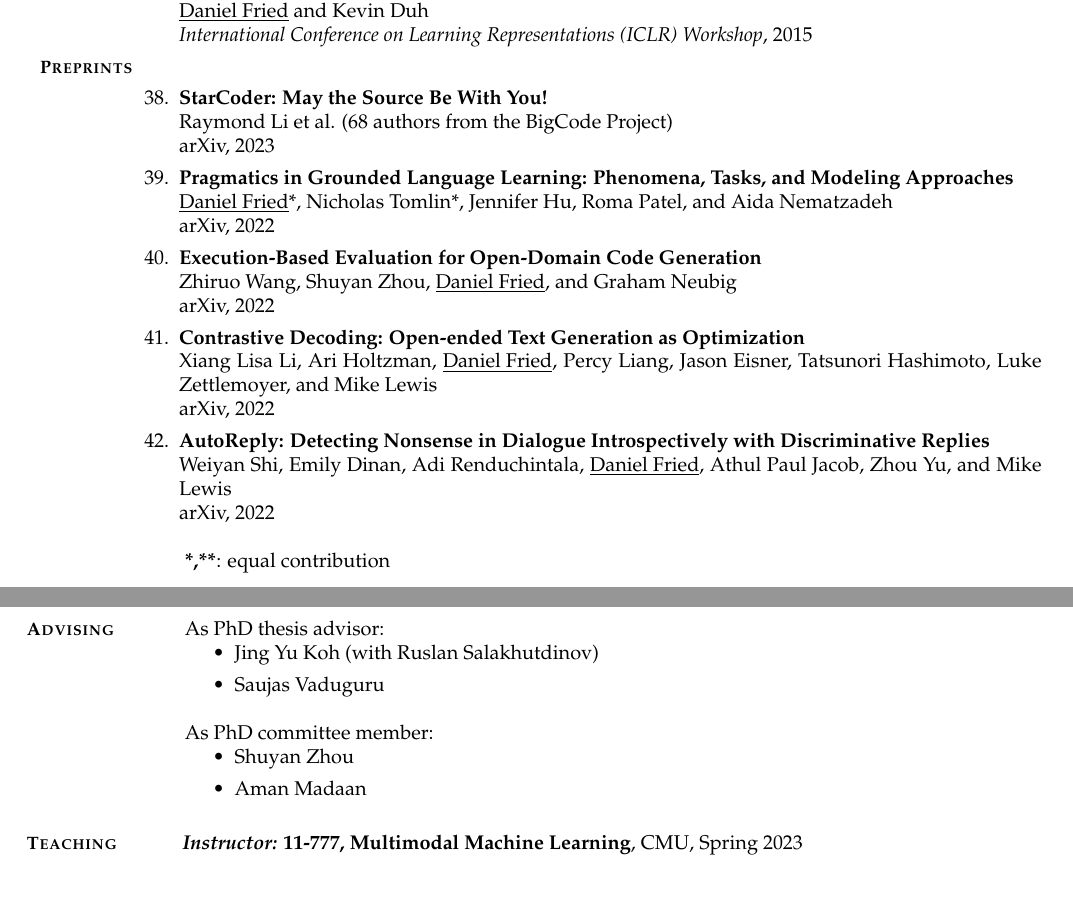
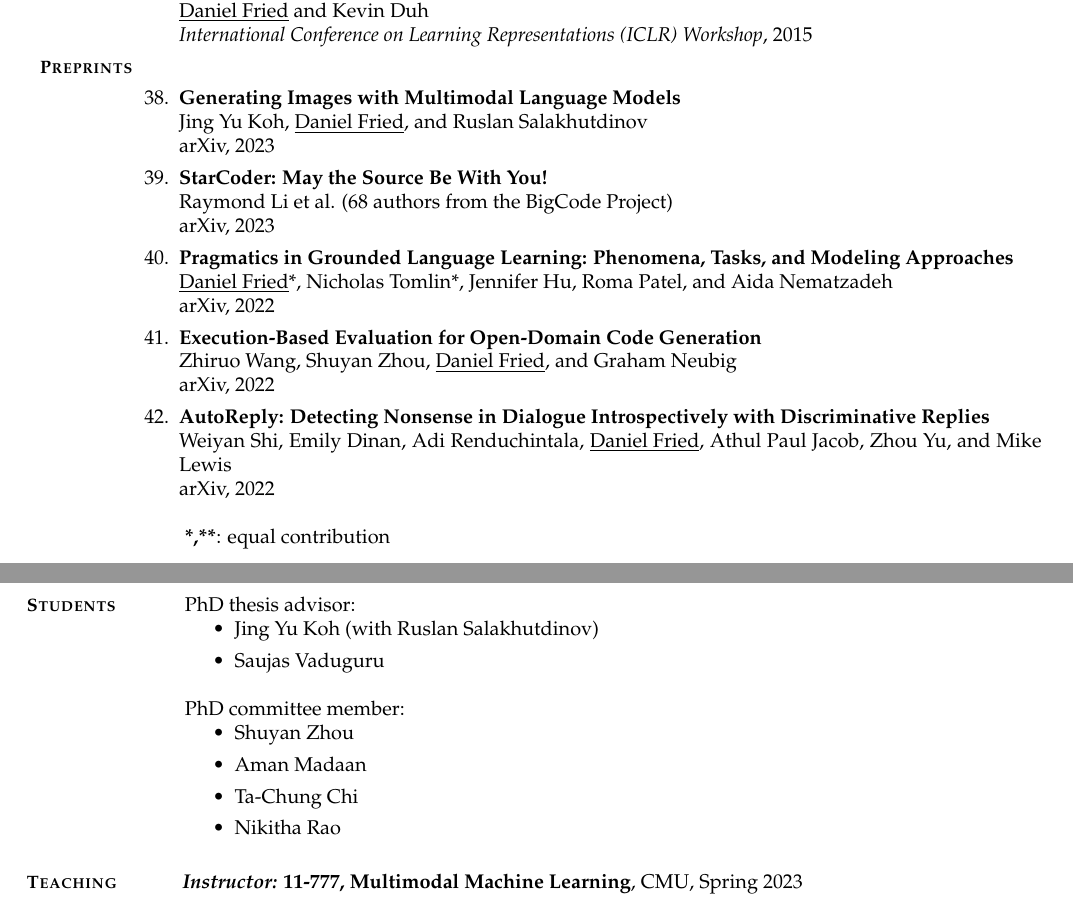
Before and after one commit to dpfried/dpfried.github.io, a LaTeX CV (cv/Fried-CV-web.tex, which reads cv/content.tex, cv/publication_list.tex): two parts of pages 4 and 5 of 5 before the commit and two parts of pages 4 and 5 of 6 after it, joined at a grey line, cut so that both start at the same text. Compiled offline with pdfLaTeX.

Commit message:
add GILL

```diff
--- a/cv/content.tex
+++ b/cv/content.tex
@@ -142,16 +142,18 @@
 % \textbf{Learning with Less Labeling}, DARPA, 2019 \\
 % Contributed to grant writing.
 
-\section{Advising}
-As PhD thesis advisor:
+\section{Students}
+PhD thesis advisor:
 \begin{itemize}
   \item Jing Yu Koh (with Ruslan Salakhutdinov)
   \item Saujas Vaduguru
 \end{itemize}
-As PhD committee member:
+PhD committee member:
 \begin{itemize}
   \item Shuyan Zhou
   \item Aman Madaan
+  \item Ta-Chung Chi
+  \item Nikitha Rao
 \end{itemize}
 
 
--- a/cv/publication_list.tex
+++ b/cv/publication_list.tex
@@ -167,6 +167,9 @@
 
 
   \item[]\hspace{-7em}{\small \sc \textbf{Preprints}}
+  \item \href{https://arxiv.org/abs/2211.08371}{\textbf{Generating Images with Multimodal Language Models}} \\
+    Jing Yu Koh, \underline{Daniel Fried}, and Ruslan Salakhutdinov \\
+    arXiv, 2023
 
 \item \href{https://arxiv.org/abs/2305.06161}{\textbf{StarCoder: May the Source Be With You!}} \\
   Raymond Li et al. (68 authors from the BigCode Project)\\
@@ -180,9 +183,6 @@
     Zhiruo Wang, Shuyan Zhou, \underline{Daniel Fried}, and Graham Neubig \\
     arXiv, 2022
 
-  \item \href{}{\textbf{Contrastive Decoding: Open-ended Text Generation as Optimization}} \\
-    Xiang Lisa Li, Ari Holtzman, \underline{Daniel Fried}, Percy Liang, Jason Eisner, Tatsunori Hashimoto, Luke Zettlemoyer, and Mike Lewis \\
-    arXiv, 2022
 
   \item \href{}{\textbf{AutoReply: Detecting Nonsense in Dialogue Introspectively with Discriminative Replies}} \\
     Weiyan Shi, Emily Dinan, Adi Renduchintala, \underline{Daniel Fried}, Athul Paul Jacob, Zhou Yu, and Mike Lewis \\
```
Also changed, not shown: cv/Fried-CV-web.pdf, cv/publication_list.tex (2 more changed lines), 2 other files.
